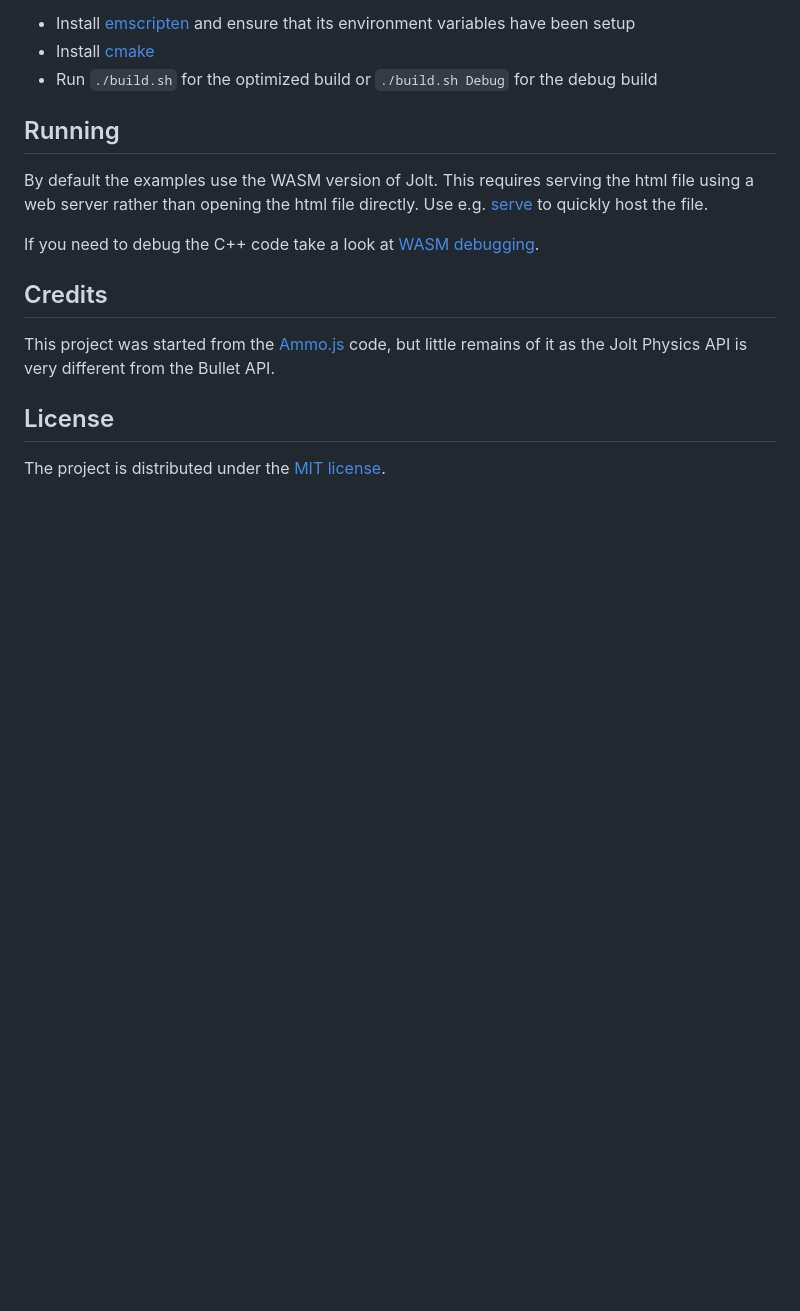
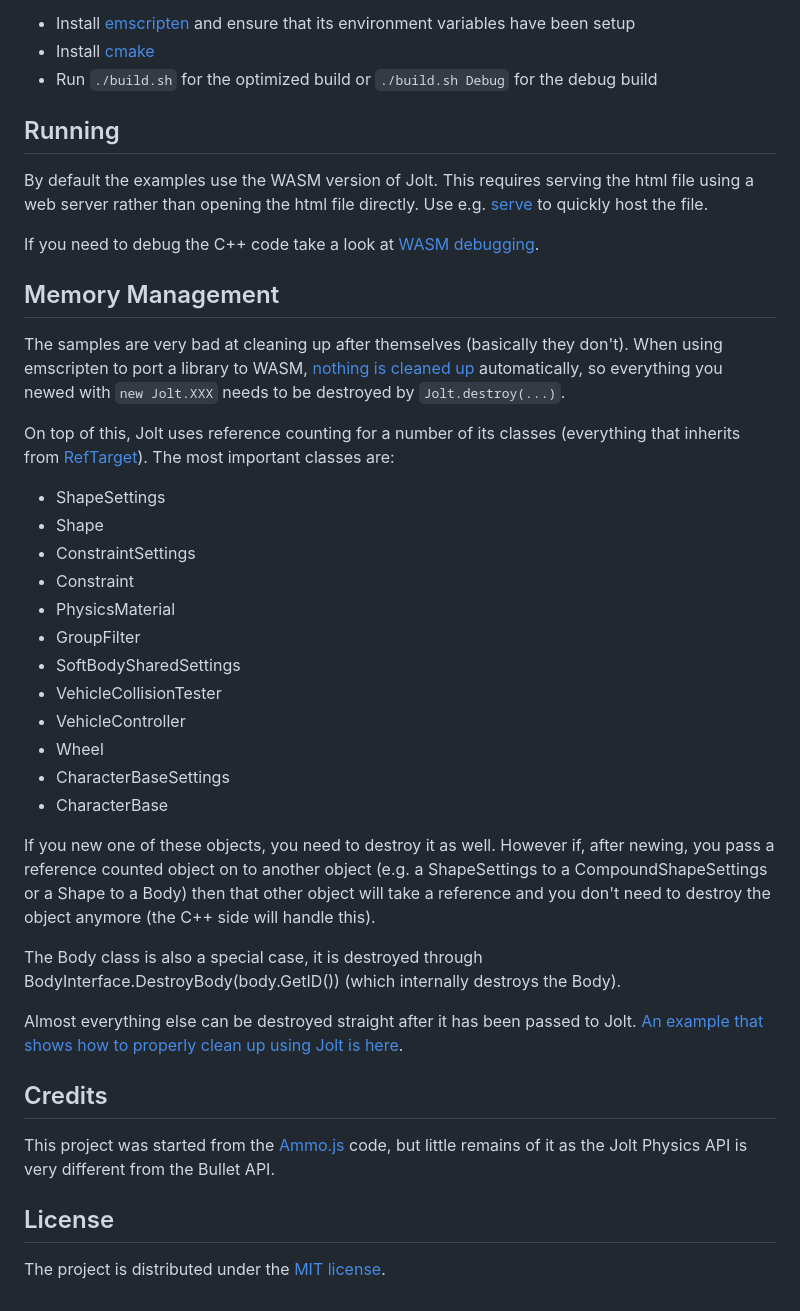
Before and after one commit to jrouwe/JoltPhysics.js, a Markdown page: README.md, the part around the change. Drawn GitHub-style; blank space fills up the shorter version.

Commit message:
Added section on memory management

````diff
--- a/README.md
+++ b/README.md
@@ -93,6 +93,31 @@ By default the examples use the WASM version of Jolt. This requires serving the
 
 If you need to debug the C++ code take a look at [WASM debugging](https://developer.chrome.com/blog/wasm-debugging-2020/).
 
+## Memory Management
+
+The samples are very bad at cleaning up after themselves (basically they don't). When using emscripten to port a library to WASM, [nothing is cleaned up](https://emscripten.org/docs/porting/connecting_cpp_and_javascript/WebIDL-Binder.html#using-c-classes-in-javascript) automatically, so everything you newed with ```new Jolt.XXX``` needs to be destroyed by ```Jolt.destroy(...)```.
+
+On top of this, Jolt uses reference counting for a number of its classes (everything that inherits from [RefTarget](https://jrouwe.github.io/JoltPhysics/class_ref_target.html)). The most important classes are:
+
+* ShapeSettings
+* Shape
+* ConstraintSettings
+* Constraint
+* PhysicsMaterial
+* GroupFilter
+* SoftBodySharedSettings
+* VehicleCollisionTester
+* VehicleController
+* Wheel
+* CharacterBaseSettings
+* CharacterBase
+
+If you new one of these objects, you need to destroy it as well. However if, after newing, you pass a reference counted object on to another object (e.g. a ShapeSettings to a CompoundShapeSettings or a Shape to a Body) then that other object will take a reference and you don't need to destroy the object anymore (the C++ side will handle this).
+
+The Body class is also a special case, it is destroyed through BodyInterface.DestroyBody(body.GetID()) (which internally destroys the Body).
+
+Almost everything else can be destroyed straight after it has been passed to Jolt. [An example that shows how to properly clean up using Jolt is here](https://github.com/jrouwe/JoltPhysics.js/blob/main/Examples/proper_cleanup.html).
+
 ## Credits
 
 This project was started from the [Ammo.js](https://github.com/kripken/ammo.js) code, but little remains of it as the Jolt Physics API is very different from the Bullet API.
````
